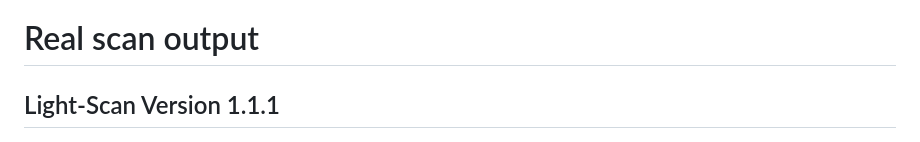
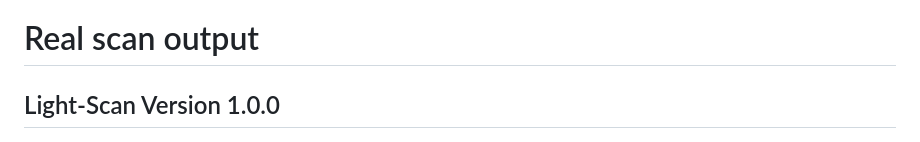
Before and after one commit to adamboulaaz92-jpg/Light-Scan, a Markdown page: README.md, the part around the change. Drawn GitHub-style.

```diff
--- a/README.md
+++ b/README.md
@@ -10,7 +10,7 @@
 Lightscan is a powerful, multi-threaded port scanner built with Python and Scapy, designed for both security professionals and network administrators. It combines speed, accuracy all those features in a single tool.
 
 # Real scan output
-## Light-Scan Version 1.1.1
+## Light-Scan Version 1.0.0
 ![](image/Light-Scan-Result.png)
 
 ## Light-Scan Version 1.1.3 (That version is under developpement)
```
